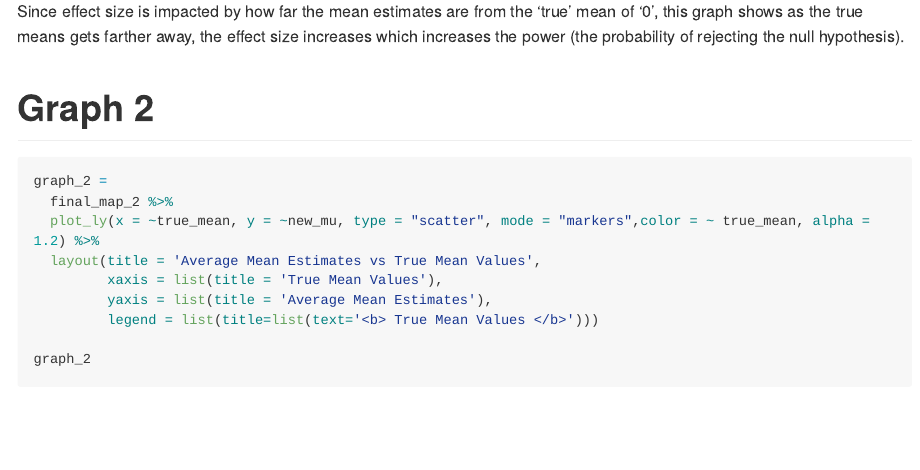
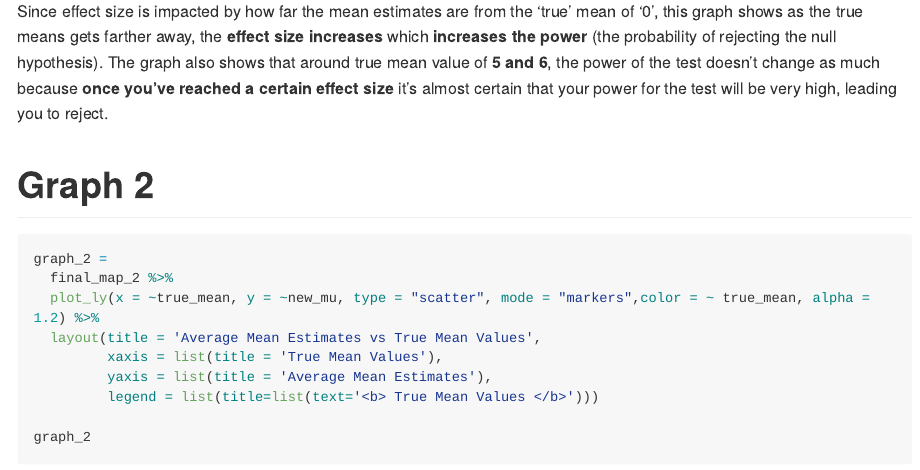
Before and after one commit to hg202/final_hw5_hg2596, an R Markdown document (final_hw5_hg2596.Rmd): the page in a window 1100 px wide, from 7200 px down. The pictures show the output file final_hw5_hg2596.md that the author committed with the source, drawn offline in the style of GitHub; long lines of code are wrapped.

Commit message:
Wanted to add edits to question 3. Final commmit.

````diff
--- a/final_hw5_hg2596.Rmd
+++ b/final_hw5_hg2596.Rmd
@@ -211,7 +211,7 @@ graph_1 =
 graph_1
 ```
 
-Since effect size is impacted by how far the mean estimates are from the 'true' mean of '0', this graph shows as the true means gets farther away, the effect size increases which increases the power (the probability of rejecting the null hypothesis).
+Since effect size is impacted by how far the mean estimates are from the 'true' mean of '0', this graph shows as the true means gets farther away, the **effect size increases** which **increases the power** (the probability of rejecting the null hypothesis). The graph also shows that around true mean value of **5 and 6**, the power of the test doesn't change as much because **once you've reached a certain effect size** it's almost certain that your power for the test will be very high, leading you to reject.
 
 # Graph 2
 
````
Also changed, not shown: final_hw5_hg2596.md.
